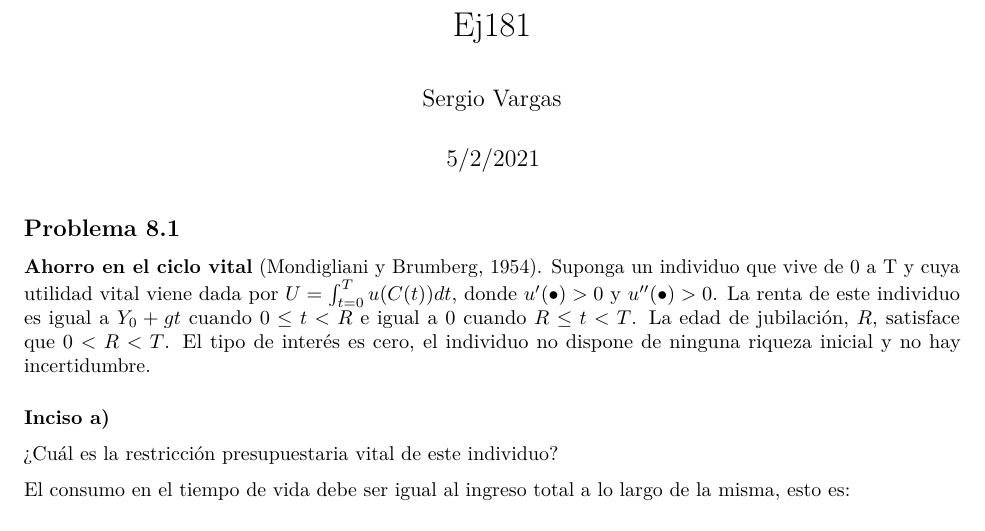
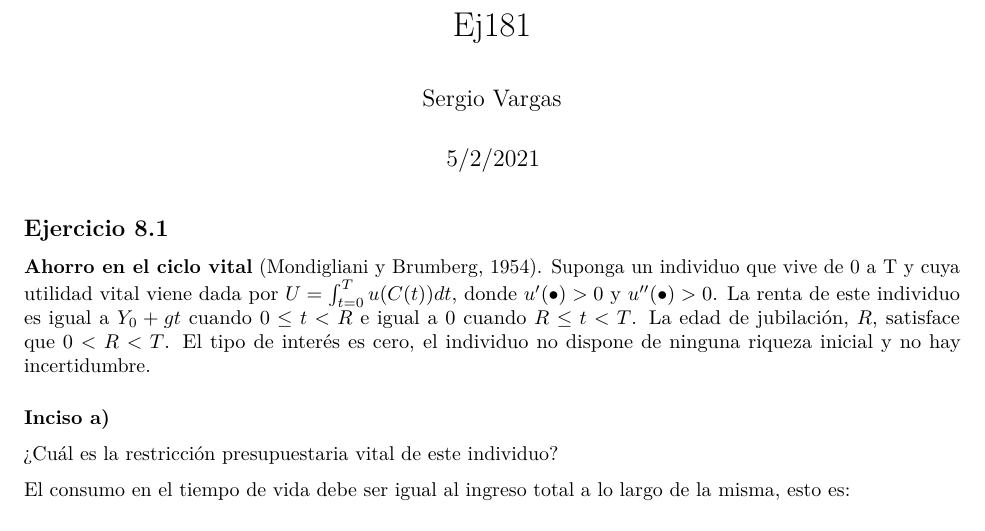
Before and after one commit to Ehekatzin/Tarea_1_Macro_2, an R Markdown document (Ej181.Rmd): part of page 1 of 3, cut so that both start at the same text. Rendered offline with R 4.5, knitr and Pandoc, then LaTeX, with nearby package versions.

Commit message:
Update Ej181.Rmd

````diff
--- a/Ej181.Rmd
+++ b/Ej181.Rmd
@@ -9,7 +9,7 @@ output: pdf_document
 knitr::opts_chunk$set(echo = TRUE)
 ```
 
-## Problema 8.1
+## Ejercicio 8.1
 
 **Ahorro en el ciclo vital** (Mondigliani y Brumberg, 1954). Suponga un individuo que vive de 0 a T y cuya utilidad vital viene dada por $U= \int_{t=0}^{T}u(C(t))dt$, donde $u'( \bullet)>0$ y $u''( \bullet)>0$. La renta de este individuo es igual a $Y_{0}+gt$ cuando $0\leq t<R$ e igual a 0 cuando $R\leq t<T$. La edad de jubilación, $R$, satisface que $0<R<T$. El tipo de interés es cero, el individuo no dispone de ninguna riqueza inicial y no hay incertidumbre.
 
````
